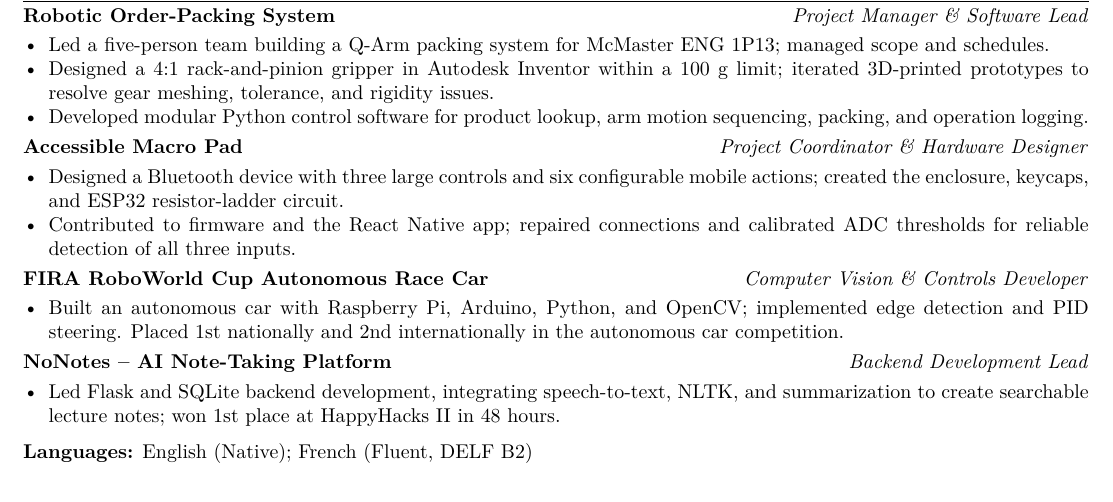
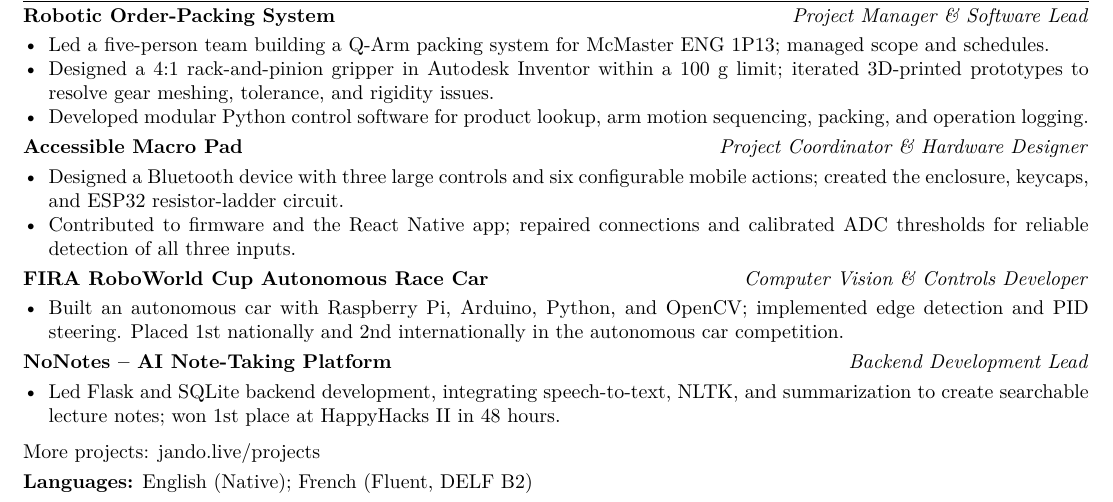
Before and after one commit to Alex-Jando/Portfolio, a LaTeX CV (resumes/mechatronics/resume.tex): part of the page, cut so that both start at the same text. Compiled offline with pdfLaTeX.

Commit message:
Link every resume project and add concise portfolio link

```diff
--- a/resumes/mechatronics/resume.tex
+++ b/resumes/mechatronics/resume.tex
@@ -54,7 +54,7 @@ Hamilton, ON \textbar{} West Vancouver, BC\\[2pt]
 \end{itemize}
 
 \section*{Engineering Projects}
-\resumeProject{Robotic Order-Packing System}{Project Manager \& Software Lead}
+\resumeProject{\link{https://jando.live/projects/q-arm}{Robotic Order-Packing System}}{Project Manager \& Software Lead}
 \begin{itemize}
 \resumeItem{Led a five-person team building a Q-Arm packing system for McMaster ENG 1P13; managed scope and schedules.}
 \resumeItem{Designed a 4:1 rack-and-pinion gripper in Autodesk Inventor within a 100 g limit; iterated 3D-printed prototypes to resolve gear meshing, tolerance, and rigidity issues.}
@@ -65,15 +65,16 @@ Hamilton, ON \textbar{} West Vancouver, BC\\[2pt]
 \resumeItem{Designed a Bluetooth device with three large controls and six configurable mobile actions; created the enclosure, keycaps, and ESP32 resistor-ladder circuit.}
 \resumeItem{Contributed to firmware and the React Native app; repaired connections and calibrated ADC thresholds for reliable detection of all three inputs.}
 \end{itemize}
-\resumeProject{FIRA RoboWorld Cup Autonomous Race Car}{Computer Vision \& Controls Developer}
+\resumeProject{\link{https://jando.live/projects/fira-race-car}{FIRA RoboWorld Cup Autonomous Race Car}}{Computer Vision \& Controls Developer}
 \begin{itemize}
 \resumeItem{Built an autonomous car with Raspberry Pi, Arduino, Python, and OpenCV; implemented edge detection and PID steering. Placed 1st nationally and 2nd internationally in the autonomous car competition.}
 \end{itemize}
-\resumeProject{NoNotes -- AI Note-Taking Platform}{Backend Development Lead}
+\resumeProject{\link{https://jando.live/projects/nonotes}{NoNotes -- AI Note-Taking Platform}}{Backend Development Lead}
 \begin{itemize}
 \resumeItem{Led Flask and SQLite backend development, integrating speech-to-text, NLTK, and summarization to create searchable lecture notes; won 1st place at HappyHacks II in 48 hours.}
 \end{itemize}
 
 \vspace{3pt}
+\link{https://jando.live/projects}{More projects: jando.live/projects}\\[3pt]
 \textbf{Languages:} English (Native); French (Fluent, DELF B2)
 \end{document}
```
Also changed, not shown: 3 other files.
